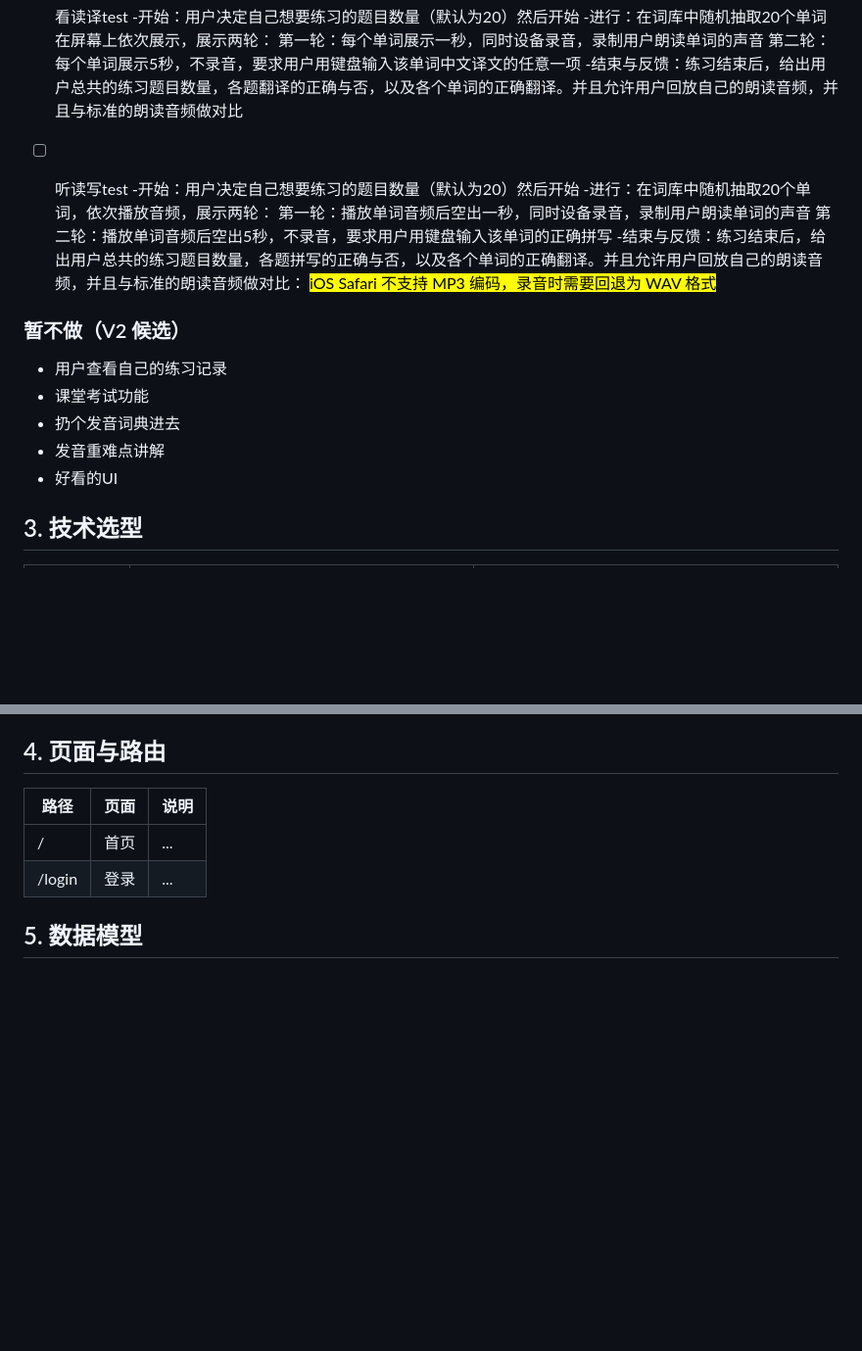
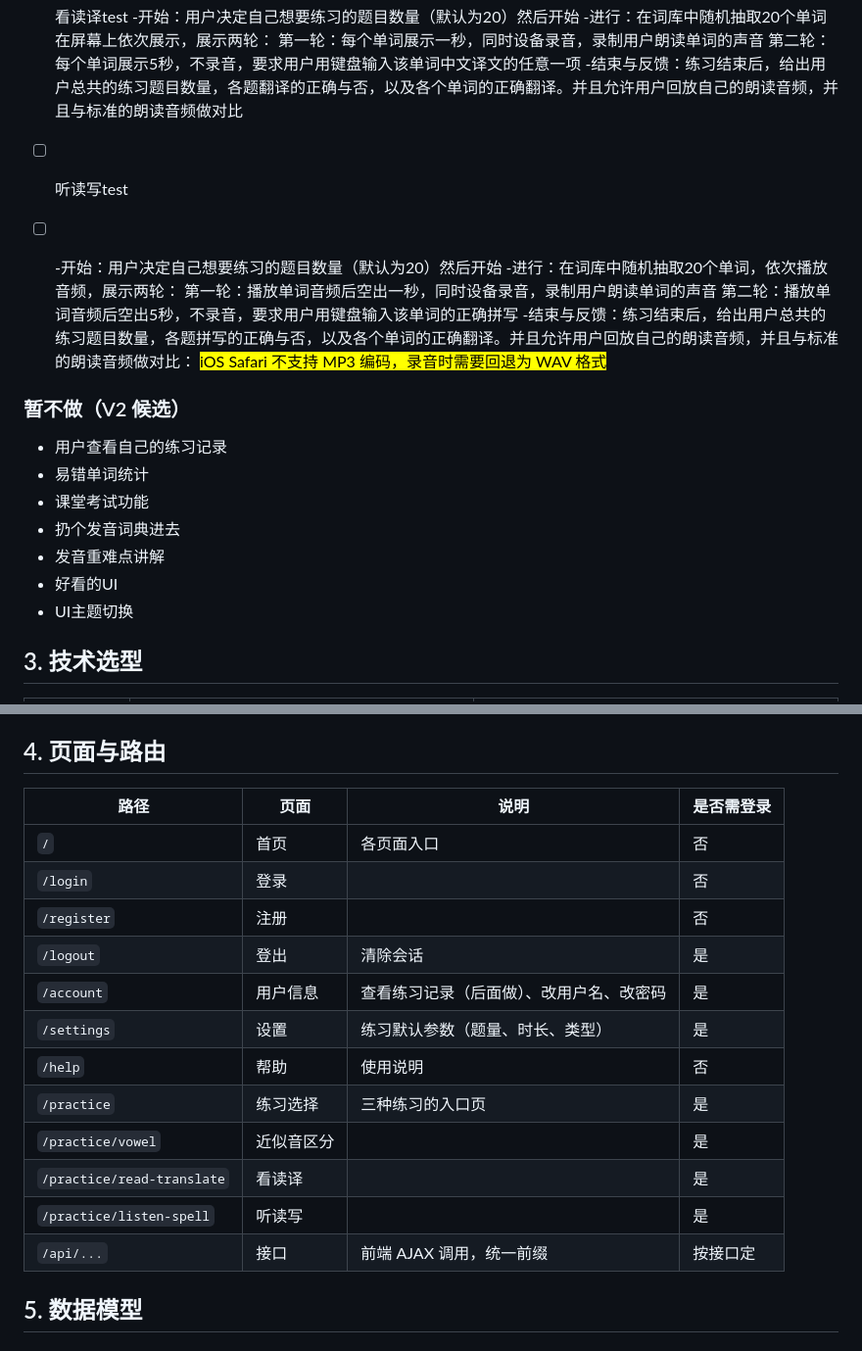
Before and after one commit to qiyiguo2/2026fall-cs101_homework, a Markdown page: docs/design.md, 2 parts joined by grey strips. Shown at 98% size. GitHub-like rendering; blank space fills up the shorter version.

Commit message:
更新了design.md

```diff
--- a/docs/design.md
+++ b/docs/design.md
@@ -16,7 +16,7 @@
 		第二轮：每个单词展示5秒，不录音，要求用户用键盘输入该单词中文译文的任意一项
 	-结束与反馈：练习结束后，给出用户总共的练习题目数量，各题翻译的正确与否，以及各个单词的正确翻译。并且允许用户回放自己的朗读音频，并且与标准的朗读音频做对比
 - [ ] 听读写test
-    -开始：用户决定自己想要练习的题目数量（默认为20）然后开始
+- [ ] -开始：用户决定自己想要练习的题目数量（默认为20）然后开始
 	-进行：在词库中随机抽取20个单词，依次播放音频，展示两轮：
 		第一轮：播放单词音频后空出一秒，同时设备录音，录制用户朗读单词的声音
 		第二轮：播放单词音频后空出5秒，不录音，要求用户用键盘输入该单词的正确拼写
@@ -24,10 +24,12 @@
 	<mark>iOS Safari 不支持 MP3 编码，录音时需要回退为 WAV 格式</mark>
 ### 暂不做（V2 候选）
 - 用户查看自己的练习记录
+- 易错单词统计
 - 课堂考试功能
 - 扔个发音词典进去
 - 发音重难点讲解
 - 好看的UI
+- UI主题切换
 
 ## 3. 技术选型
 
@@ -41,10 +43,21 @@
 | **域名/HTTPS** | 先用ip地址访问                                                   | 动态应用不能用 GitHub Pages 托管；先用 IP 访问跑通，域名作为后期优化        |
 MVP 阶段以“跑通核心功能”为优先。前端不引入 React/Vue，用原生 JS + Bootstrap 减少构建复杂度和学习成本；数据库从 SQLite 起步，避免初期运维 PostgreSQL 的负担；音频文件与元数据分离存储，数据库只保存路径，文件由 Nginx 直接托管。所有选型均可在未来按需升级（SQLite → PostgreSQL，Bootstrap → 更定制化的方案），不影响 MVP 交付。
 ## 4. 页面与路由
-| 路径 | 页面 | 说明 |
-|---|---|---|
-| / | 首页 | ... |
-| /login | 登录 | ... |
+| 路径                         | 页面    | 说明                   | 是否需登录 |
+| -------------------------- | ----- | -------------------- | ----- |
+| `/`                        | 首页    | 各页面入口                | 否     |
+| `/login`                   | 登录    |                      | 否     |
+| `/register`                | 注册    |                      | 否     |
+| `/logout`                  | 登出    | 清除会话                 | 是     |
+| `/account`                 | 用户信息  | 查看练习记录（后面做）、改用户名、改密码 | 是     |
+| `/settings`                | 设置    | 练习默认参数（题量、时长、类型）     | 是     |
+| `/help`                    | 帮助    | 使用说明                 | 否     |
+| `/practice`                | 练习选择  | 三种练习的入口页             | 是     |
+| `/practice/vowel`          | 近似音区分 |                      | 是     |
+| `/practice/read-translate` | 看读译   |                      | 是     |
+| `/practice/listen-spell`   | 听读写   |                      | 是     |
+| `/api/...`                 | 接口    | 前端 AJAX 调用，统一前缀      | 按接口定  |
+
 
 ## 5. 数据模型
 ### users 表
```
